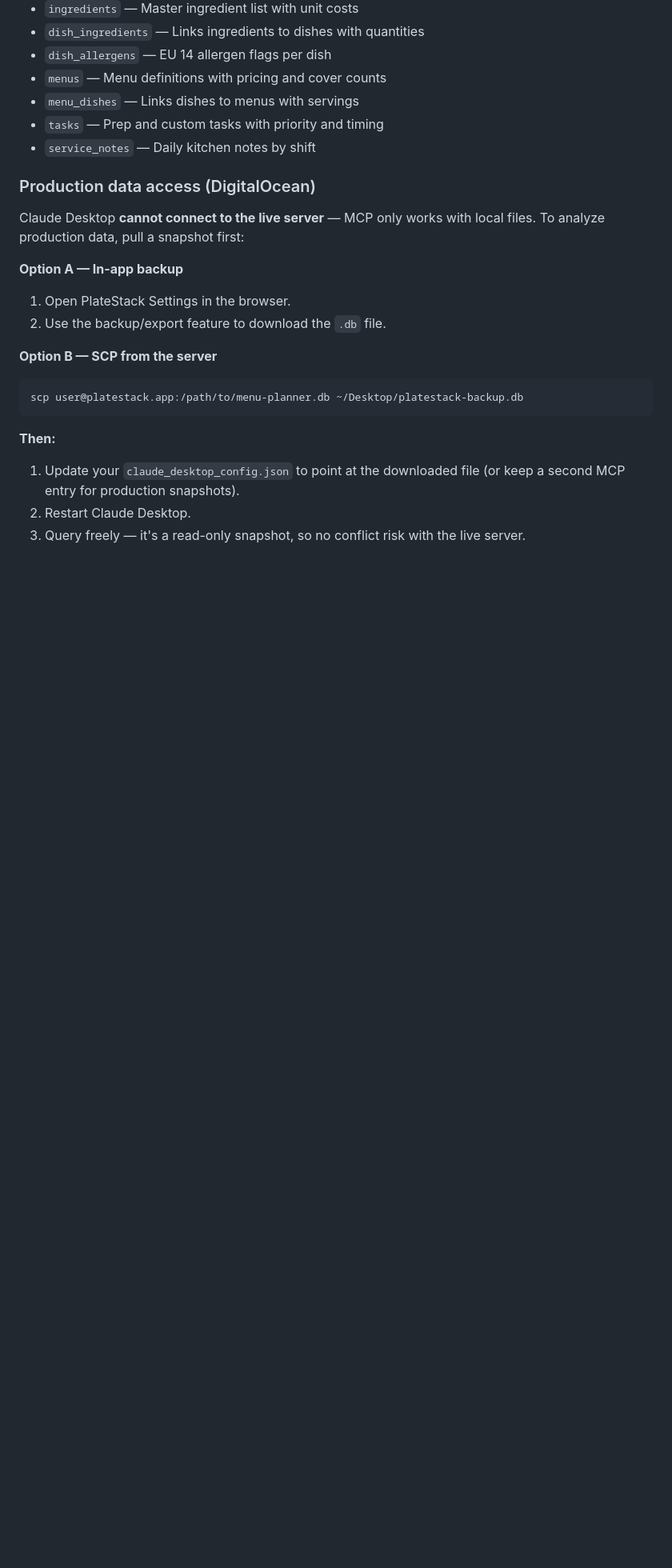
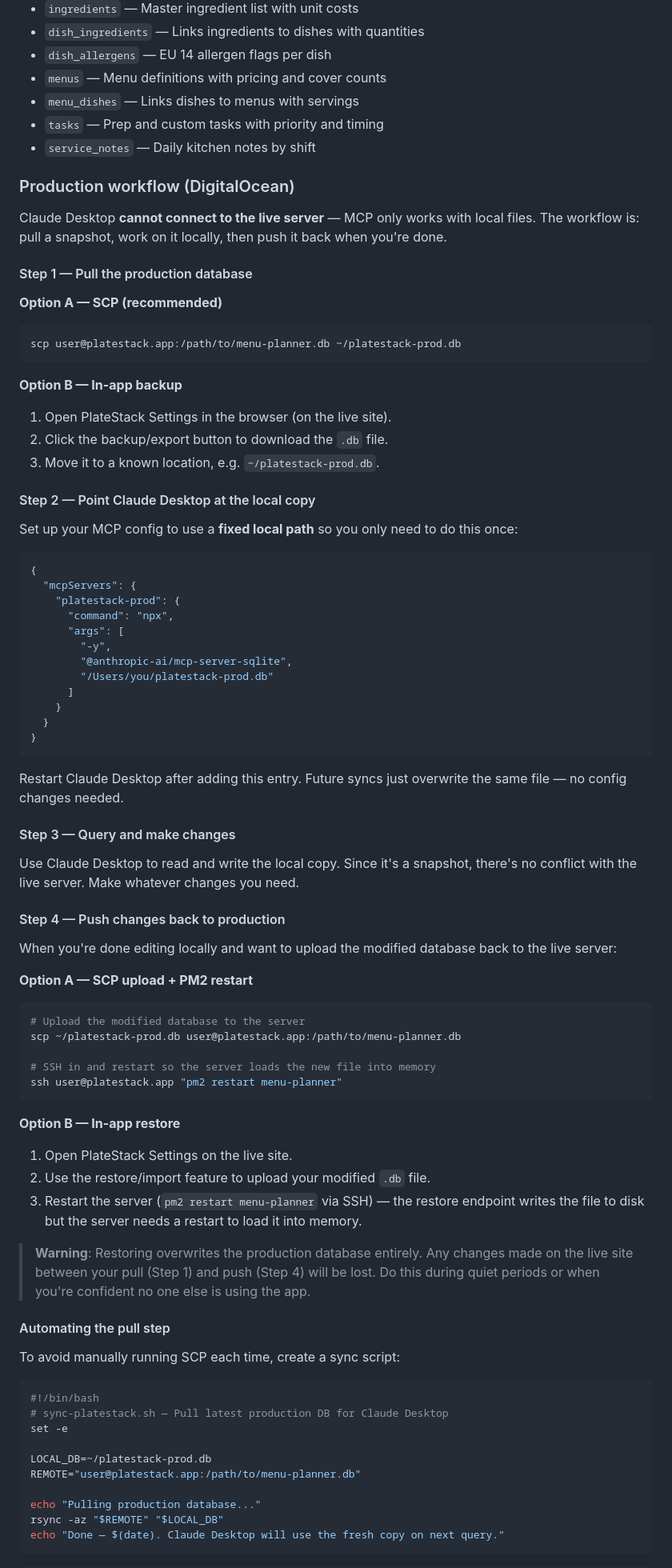
Before and after one commit to Chaotic97/Menu-planner, a Markdown page: docs/claude-desktop-db-connection.md, the part around one of its changes. Shown at 80% size. Rendered like a GitHub page; blank space fills up the shorter version.

Commit message:
Add full production workflow: pull, edit locally, push back
Expands the production section with step-by-step instructions for
downloading the live DB, querying/editing via Claude Desktop, and
uploading the modified database back to the server. Includes a
sync script and cron automation for the pull step.

https://claude.ai/code/session_01Y7mfHqKdzHTkdsFWCJ9Y8e

````diff
--- a/docs/claude-desktop-db-connection.md
+++ b/docs/claude-desktop-db-connection.md
@@ -141,20 +141,81 @@ See the [Database Tables section in CLAUDE.md](../CLAUDE.md) for the full table
 - `tasks` — Prep and custom tasks with priority and timing
 - `service_notes` — Daily kitchen notes by shift
 
-### Production data access (DigitalOcean)
+### Production workflow (DigitalOcean)
 
-Claude Desktop **cannot connect to the live server** — MCP only works with local files. To analyze production data, pull a snapshot first:
+Claude Desktop **cannot connect to the live server** — MCP only works with local files. The workflow is: pull a snapshot, work on it locally, then push it back when you're done.
 
-**Option A — In-app backup**
-1. Open PlateStack Settings in the browser.
-2. Use the backup/export feature to download the `.db` file.
+#### Step 1 — Pull the production database
 
-**Option B — SCP from the server**
+**Option A — SCP (recommended)**
 ```bash
-scp user@platestack.app:/path/to/menu-planner.db ~/Desktop/platestack-backup.db
+scp user@platestack.app:/path/to/menu-planner.db ~/platestack-prod.db
 ```
 
-**Then:**
-1. Update your `claude_desktop_config.json` to point at the downloaded file (or keep a second MCP entry for production snapshots).
-2. Restart Claude Desktop.
-3. Query freely — it's a read-only snapshot, so no conflict risk with the live server.
+**Option B — In-app backup**
+1. Open PlateStack Settings in the browser (on the live site).
+2. Click the backup/export button to download the `.db` file.
+3. Move it to a known location, e.g. `~/platestack-prod.db`.
+
+#### Step 2 — Point Claude Desktop at the local copy
+
+Set up your MCP config to use a **fixed local path** so you only need to do this once:
+
+```json
+{
+  "mcpServers": {
+    "platestack-prod": {
+      "command": "npx",
+      "args": [
+        "-y",
+        "@anthropic-ai/mcp-server-sqlite",
+        "/Users/you/platestack-prod.db"
+      ]
+    }
+  }
+}
+```
+
+Restart Claude Desktop after adding this entry. Future syncs just overwrite the same file — no config changes needed.
+
+#### Step 3 — Query and make changes
+
+Use Claude Desktop to read and write the local copy. Since it's a snapshot, there's no conflict with the live server. Make whatever changes you need.
+
+#### Step 4 — Push changes back to production
+
+When you're done editing locally and want to upload the modified database back to the live server:
+
+**Option A — SCP upload + PM2 restart**
+```bash
+# Upload the modified database to the server
+scp ~/platestack-prod.db user@platestack.app:/path/to/menu-planner.db
+
+# SSH in and restart so the server loads the new file into memory
+ssh user@platestack.app "pm2 restart menu-planner"
+```
+
+**Option B — In-app restore**
+1. Open PlateStack Settings on the live site.
+2. Use the restore/import feature to upload your modified `.db` file.
+3. Restart the server (`pm2 restart menu-planner` via SSH) — the restore endpoint writes the file to disk but the server needs a restart to load it into memory.
+
+> **Warning**: Restoring overwrites the production database entirely. Any changes made on the live site between your pull (Step 1) and push (Step 4) will be lost. Do this during quiet periods or when you're confident no one else is using the app.
+
+#### Automating the pull step
+
+To avoid manually running SCP each time, create a sync script:
+
+```bash
+#!/bin/bash
+# sync-platestack.sh — Pull latest production DB for Claude Desktop
+set -e
+
+LOCAL_DB=~/platestack-prod.db
+REMOTE="user@platestack.app:/path/to/menu-planner.db"
+
+echo "Pulling production database..."
+rsync -az "$REMOTE" "$LOCAL_DB"
+echo "Done — $(date). Claude Desktop will use the fresh copy on next query."
+```
+
````
Also changed, not shown: other parts of docs/claude-desktop-db-connection.md (+13 -0 lines).
